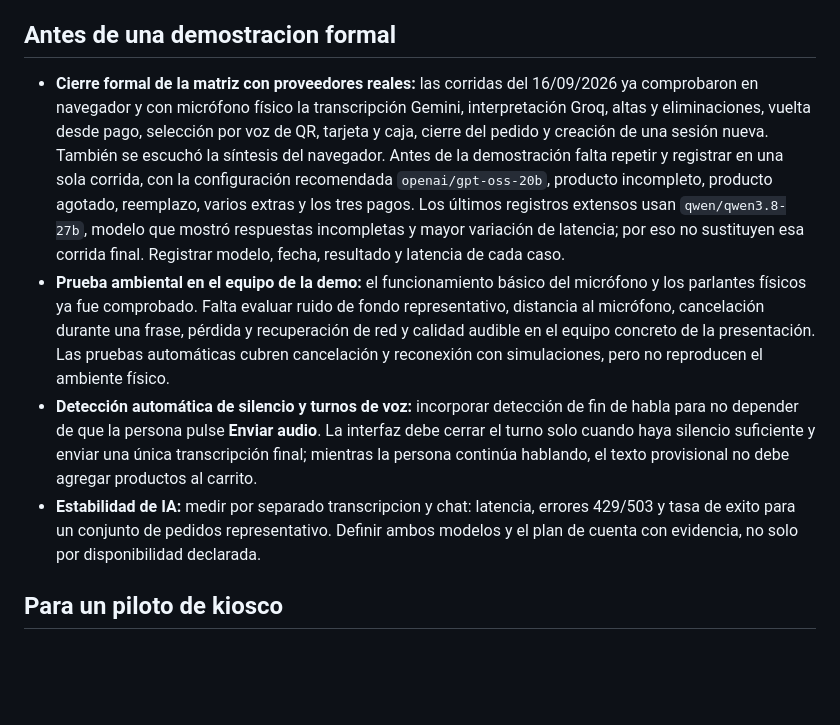
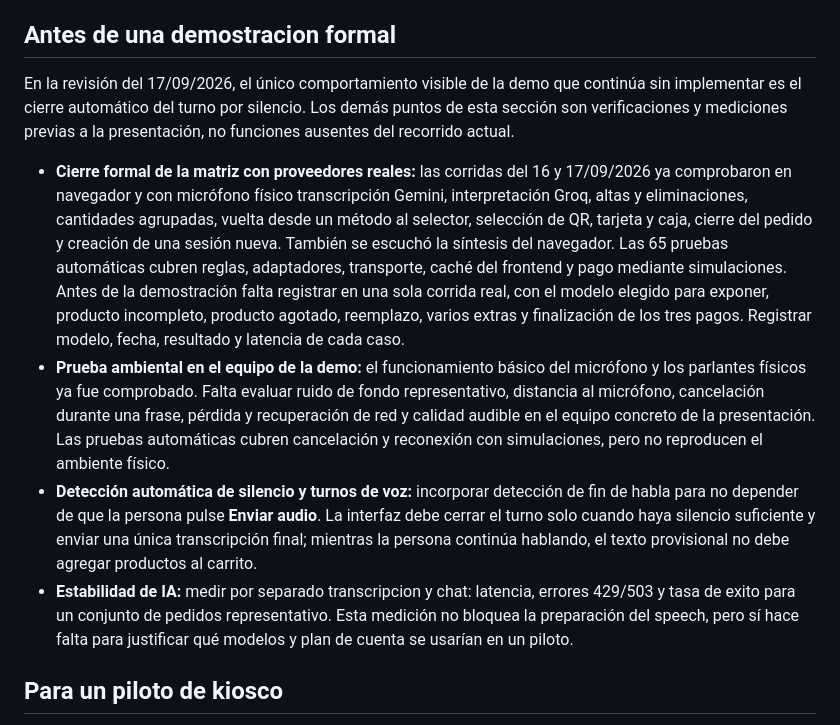
Before and after one commit to gsierra1/self_order, a Markdown page: docs/pendientes.md, the part around the change. Drawn GitHub-style; blank space fills up the shorter version.

Commit message:
Actualiza los pendientes con las pruebas más recientes

```diff
--- a/docs/pendientes.md
+++ b/docs/pendientes.md
@@ -6,17 +6,21 @@ verificacion registrada junto con su cambio.
 
 ## Antes de una demostracion formal
 
-- **Cierre formal de la matriz con proveedores reales:** las corridas del
-  16/09/2026 ya comprobaron en navegador y con micrófono físico la
-  transcripción Gemini, interpretación Groq, altas y eliminaciones, vuelta
-  desde pago, selección por voz de QR, tarjeta y caja, cierre del pedido y
-  creación de una sesión nueva. También se escuchó la síntesis del navegador.
-  Antes de la demostración falta repetir y registrar en una sola corrida, con
-  la configuración recomendada `openai/gpt-oss-20b`, producto incompleto,
-  producto agotado, reemplazo, varios extras y los tres pagos. Los últimos
-  registros extensos usan `qwen/qwen3.8-27b`, modelo que mostró respuestas
-  incompletas y mayor variación de latencia; por eso no sustituyen esa corrida
-  final. Registrar modelo, fecha, resultado y latencia de cada caso.
+En la revisión del 17/09/2026, el único comportamiento visible de la demo que
+continúa sin implementar es el cierre automático del turno por silencio. Los
+demás puntos de esta sección son verificaciones y mediciones previas a la
+presentación, no funciones ausentes del recorrido actual.
+
+- **Cierre formal de la matriz con proveedores reales:** las corridas del 16 y
+  17/09/2026 ya comprobaron en navegador y con micrófono físico transcripción
+  Gemini, interpretación Groq, altas y eliminaciones, cantidades agrupadas,
+  vuelta desde un método al selector, selección de QR, tarjeta y caja, cierre
+  del pedido y creación de una sesión nueva. También se escuchó la síntesis del
+  navegador. Las 65 pruebas automáticas cubren reglas, adaptadores, transporte,
+  caché del frontend y pago mediante simulaciones. Antes de la demostración
+  falta registrar en una sola corrida real, con el modelo elegido para exponer,
+  producto incompleto, producto agotado, reemplazo, varios extras y finalización
+  de los tres pagos. Registrar modelo, fecha, resultado y latencia de cada caso.
 - **Prueba ambiental en el equipo de la demo:** el funcionamiento básico del
   micrófono y los parlantes físicos ya fue comprobado. Falta evaluar ruido de
   fondo representativo, distancia al micrófono, cancelación durante una frase,
@@ -30,8 +34,8 @@ verificacion registrada junto con su cambio.
   texto provisional no debe agregar productos al carrito.
 - **Estabilidad de IA:** medir por separado transcripcion y chat: latencia,
   errores 429/503 y tasa de exito para un conjunto de pedidos representativo.
-  Definir ambos modelos y el plan de cuenta con evidencia, no solo por
-  disponibilidad declarada.
+  Esta medición no bloquea la preparación del speech, pero sí hace falta para
+  justificar qué modelos y plan de cuenta se usarían en un piloto.
 
 ## Para un piloto de kiosco
 
```
Also changed, not shown: docs/arquitectura.md (+6 -5 lines), docs/voz.md (+1 -1 lines).
